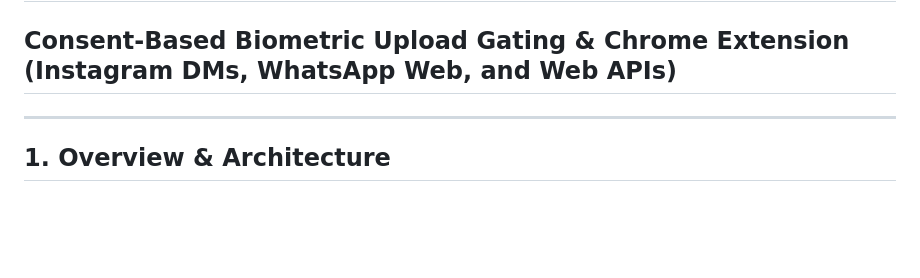
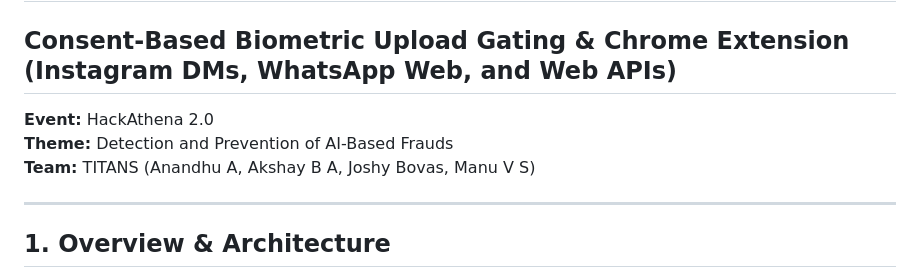
Before and after one commit to Akkufr/warden, a Markdown page: extension/README.md, the part around the change. Rendered like a GitHub page; blank space fills up the shorter version.

```diff
--- a/extension/README.md
+++ b/extension/README.md
@@ -1,5 +1,9 @@
 # WARDEN — An API Framework That Works With Social Media Platforms
 ## Consent-Based Biometric Upload Gating & Chrome Extension (Instagram DMs, WhatsApp Web, and Web APIs)
+
+**Event:** HackAthena 2.0
+**Theme:** Detection and Prevention of AI-Based Frauds
+**Team:** TITANS (Anandhu A, Akshay B A, Joshy Bovas, Manu V S)
 
 ---
 
```
Also changed, not shown: README.md (+53 -19 lines).
